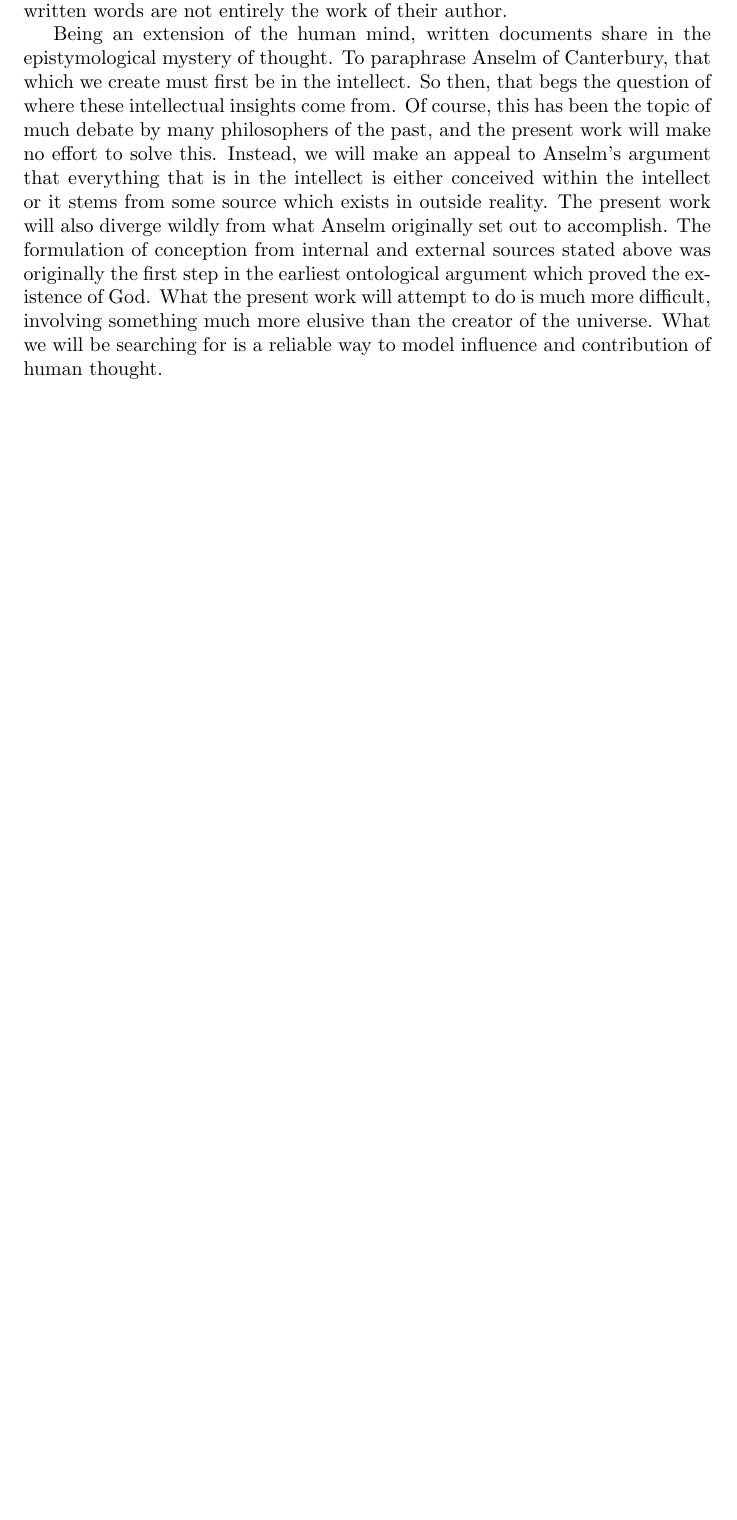
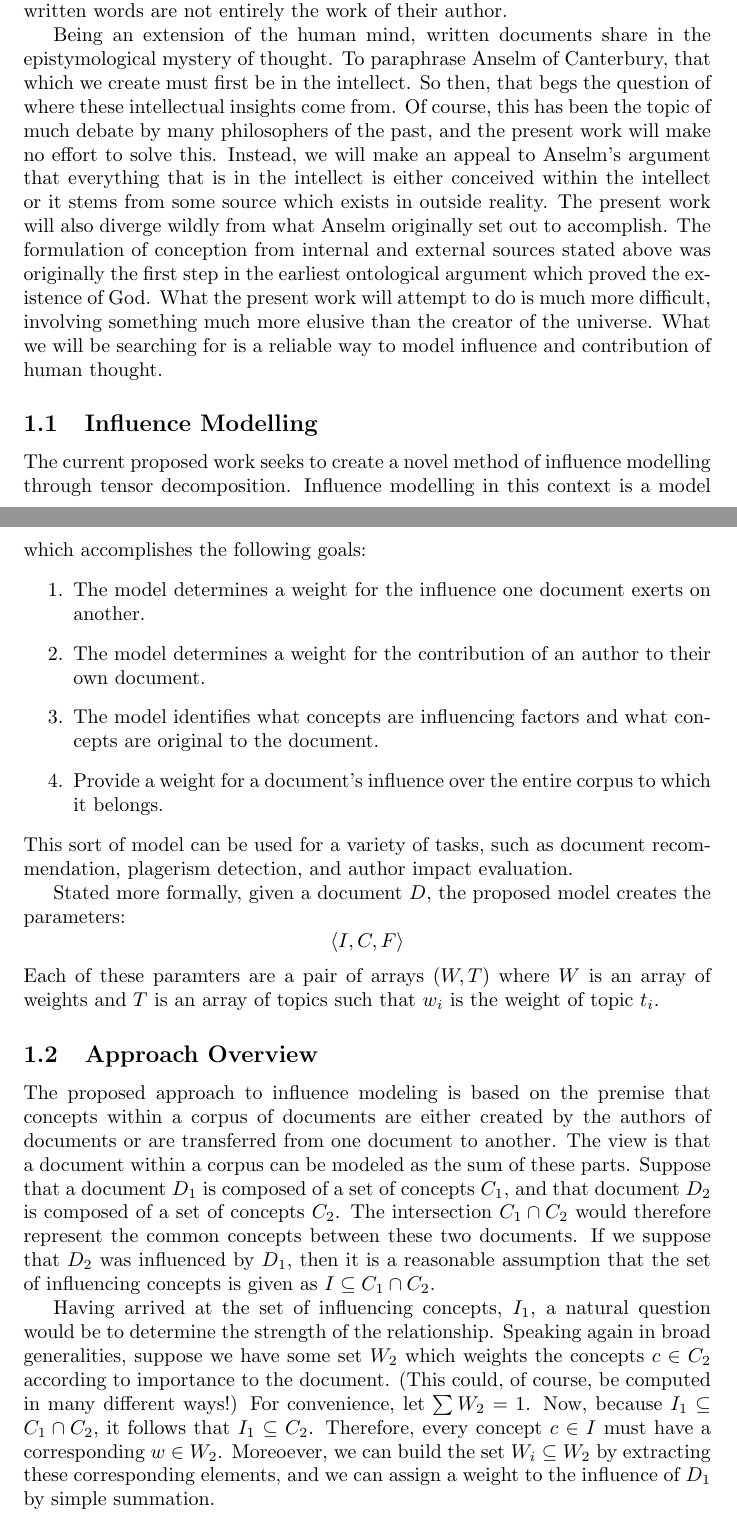
Before and after one commit to pngwen/dissertation, a LaTeX document (proposal/proposal.tex): part of page 1 of 2 before the commit and two parts of pages 1 and 2 of 3 after it, the two joined at a grey line, cut so that both start at the same text, the shorter picture padded with empty space. Compiled offline with pdfLaTeX.

Commit message:
Just a quick syncing push

```diff
--- a/proposal/proposal.tex
+++ b/proposal/proposal.tex
@@ -19,10 +19,84 @@
 -- Anselm of Canterbury~\cite{anselm}
 \end{quote}
 
-The written word can be thought of as one of the chief accomplishments of mankind.  By recording human thought, our species has managed to make steady progress toward some as yet unknown end, always being able to make advances by utilizing the works of those that came before us.  In fact, written documents can even lend a certain degree of immortality to their authors in that they remain long after the author dies.  As is the case with all human thought, written words are not entirely the work of their author.
+The written word can be thought of as one of the chief accomplishments
+of mankind.  By recording human thought, our species has managed to
+make steady progress toward some as yet unknown end, always being able
+to make advances by utilizing the works of those that came before us.
+In fact, written documents can even lend a certain degree of
+immortality to their authors in that they remain long after the author
+dies.  As is the case with all human thought, written words are not
+entirely the work of their author.
 
-Being an extension of the human mind, written documents share in the epistymological mystery of thought.  To paraphrase Anselm of Canterbury, that which we create must first be in the intellect.  So then, that begs the question of where these intellectual insights come from.  Of course, this has been the topic of much debate by many philosophers of the past, and the present work will make no effort to solve this.  Instead, we will make an appeal to Anselm's argument that everything that is in the intellect is either conceived within the intellect or it stems from some source which exists in outside reality.  The present work will also diverge wildly from what Anselm originally set out to accomplish.  The formulation of conception from internal and external sources stated above was originally the first step in the earliest ontological argument which proved the existence of God.  What the present work will attempt to do is much more difficult, involving something much more elusive than the creator of the universe.  What we will be searching for is a reliable way to model influence and contribution of human thought.
+Being an extension of the human mind, written documents share in the
+epistymological mystery of thought.  To paraphrase Anselm of
+Canterbury, that which we create must first be in the intellect.  So
+then, that begs the question of where these intellectual insights come
+from.  Of course, this has been the topic of much debate by many
+philosophers of the past, and the present work will make no effort to
+solve this.  Instead, we will make an appeal to Anselm's argument that
+everything that is in the intellect is either conceived within the
+intellect or it stems from some source which exists in outside
+reality.  The present work will also diverge wildly from what Anselm
+originally set out to accomplish.  The formulation of conception from
+internal and external sources stated above was originally the first
+step in the earliest ontological argument which proved the existence
+of God.  What the present work will attempt to do is much more
+difficult, involving something much more elusive than the creator of
+the universe.  What we will be searching for is a reliable way to
+model influence and contribution of human thought.
 
+\subsection{Influence Modelling}
+The current proposed work seeks to create a novel method of influence
+modelling through tensor decomposition. Influence modelling in this
+context is a model which accomplishes the following goals:
+\begin{enumerate}
+\item The model determines a weight for the influence one document
+  exerts on another.
+\item The model determines a weight for the contribution of an author
+  to their own document.
+\item The model identifies what concepts are influencing factors and
+  what concepts are original to the document.
+\item Provide a weight for a document's influence over the entire
+  corpus to which it belongs.
+\end{enumerate}
+This sort of model can be used for a variety of tasks, such as
+document recommendation, plagerism detection, and author impact
+evaluation.
+
+Stated more formally, given a document $D$, the proposed model creates
+the parameters:
+\[
+\langle I, C, F \rangle
+\]
+Each of these paramters are a pair of arrays $(W, T)$ where $W$ is an
+array of weights and $T$ is an array of topics such that $w_i$ is the
+weight of topic $t_i$.
+
+\subsection{Approach Overview}
+The proposed approach to influence modeling is based on the premise
+that concepts within a corpus of documents are either created by the
+authors of documents or are transferred from one document to another.
+The view is that a document within a corpus can be modeled as the sum
+of these parts.  Suppose that a document $D_1$ is composed of a set of
+concepts $C_1$, and that document $D_2$ is composed of a set of
+concepts $C_2$.  The intersection $C_1 \cap C_2$ would therefore
+represent the common concepts between these two documents.  If we
+suppose that $D_2$ was influenced by $D_1$, then it is a reasonable
+assumption that the set of influencing concepts is given as $I \subseteq
+C_1 \cap C_2$.
+
+Having arrived at the set of influencing concepts, $I_1$, a natural
+question would be to determine the strength of the relationship.
+Speaking again in broad generalities, suppose we have some set $W_2$
+which weights the concepts $c \in C_2$ according to importance to the
+document.  (This could, of course, be computed in many different
+ways!) For convenience, let $\sum W_2 = 1$.  Now, because $I_1 \subseteq
+C_1 \cap C_2$, it follows that $I_1 \subseteq C_2$.  Therefore, every
+concept $c\in I$ must have a corresponding $w \in W_2$.  Moreoever, we
+can build the set $W_i \subseteq W_2$ by extracting these
+corresponding elements, and we can assign a weight to the influence of
+$D_1$ by simple summation.
 
 \section{Bibliography}
 \bibliography{sources}{}
```
Also changed, not shown: proposal/Makefile.
